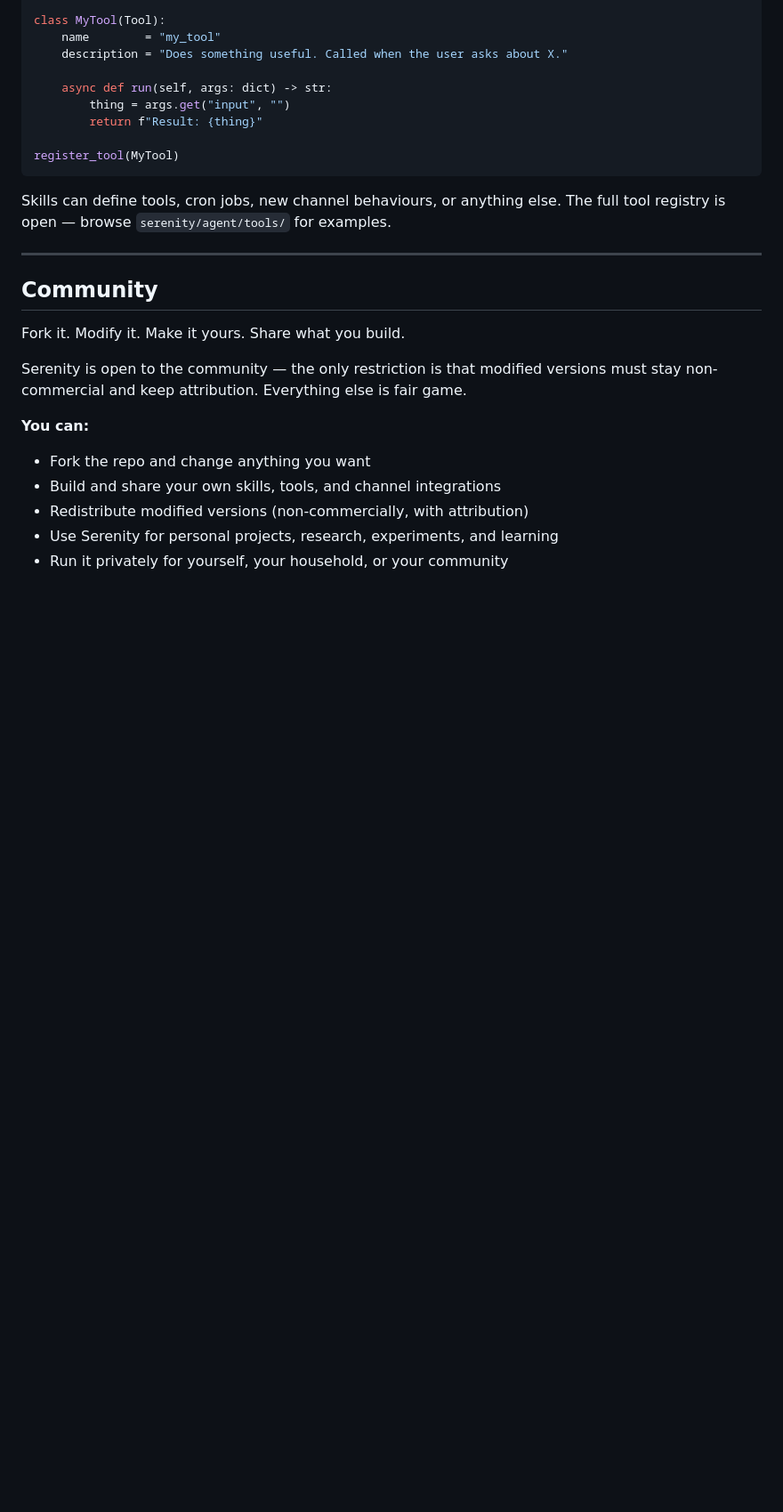
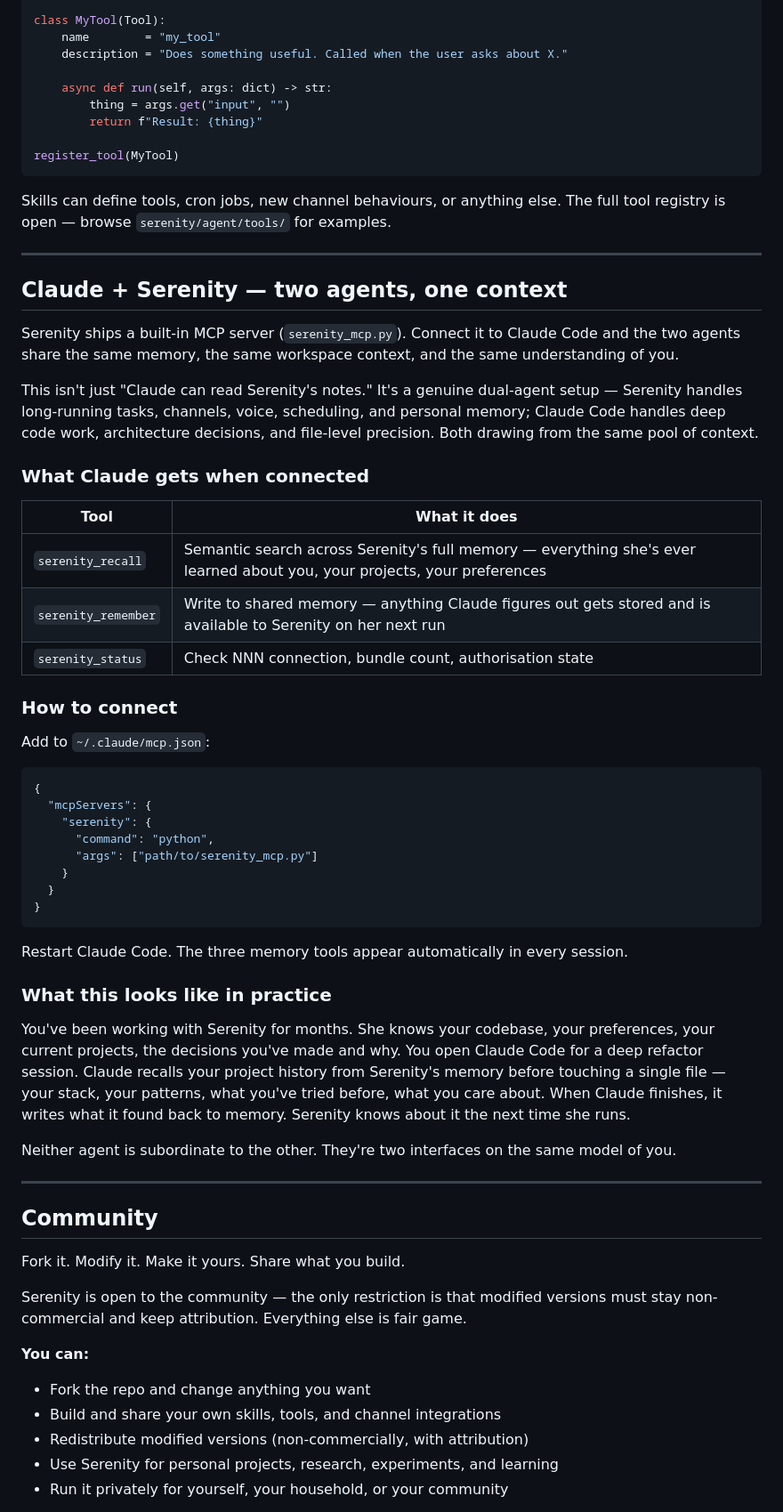
Before and after one commit to Malicedp/serenity, a Markdown page: README.md, the part around one of its changes. Shown at 89% size. Rendered like a GitHub page; blank space fills up the shorter version.

````diff
--- a/README.md
+++ b/README.md
@@ -271,6 +296,45 @@ Skills can define tools, cron jobs, new channel behaviours, or anything else. Th
 
 ---
 
+## Claude + Serenity — two agents, one context
+
+Serenity ships a built-in MCP server (`serenity_mcp.py`). Connect it to Claude Code and the two agents share the same memory, the same workspace context, and the same understanding of you.
+
+This isn't just "Claude can read Serenity's notes." It's a genuine dual-agent setup — Serenity handles long-running tasks, channels, voice, scheduling, and personal memory; Claude Code handles deep code work, architecture decisions, and file-level precision. Both drawing from the same pool of context.
+
+### What Claude gets when connected
+
+| Tool | What it does |
+|---|---|
+| `serenity_recall` | Semantic search across Serenity's full memory — everything she's ever learned about you, your projects, your preferences |
+| `serenity_remember` | Write to shared memory — anything Claude figures out gets stored and is available to Serenity on her next run |
+| `serenity_status` | Check NNN connection, bundle count, authorisation state |
+
+### How to connect
+
+Add to `~/.claude/mcp.json`:
+
+```json
+{
+  "mcpServers": {
+    "serenity": {
+      "command": "python",
+      "args": ["path/to/serenity_mcp.py"]
+    }
+  }
+}
+```
+
+Restart Claude Code. The three memory tools appear automatically in every session.
+
+### What this looks like in practice
+
+You've been working with Serenity for months. She knows your codebase, your preferences, your current projects, the decisions you've made and why. You open Claude Code for a deep refactor session. Claude recalls your project history from Serenity's memory before touching a single file — your stack, your patterns, what you've tried before, what you care about. When Claude finishes, it writes what it found back to memory. Serenity knows about it the next time she runs.
+
+Neither agent is subordinate to the other. They're two interfaces on the same model of you.
+
+---
+
 ## Community
 
 Fork it. Modify it. Make it yours. Share what you build.
````
Also changed, not shown: other parts of README.md (+25 -0 lines).
